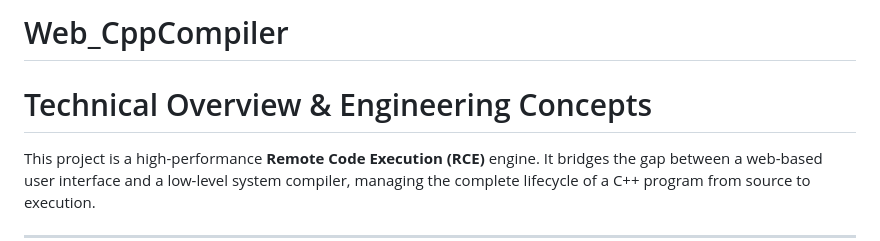
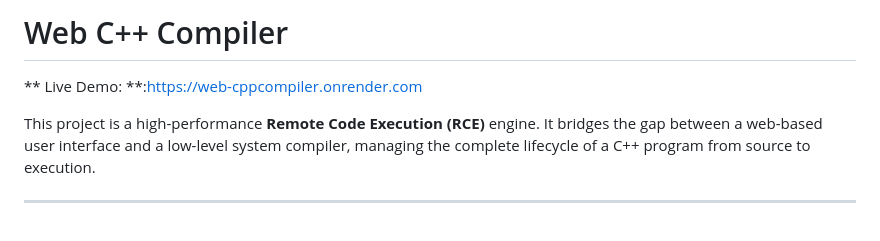
Before and after one commit to VishwaRK-ai/Web_CppCompiler, a Markdown page: README.md, the part around the change. GitHub-like rendering.

```diff
--- a/README.md
+++ b/README.md
@@ -1,5 +1,6 @@
-# Web_CppCompiler
-# Technical Overview & Engineering Concepts
+# Web C++ Compiler
+
+** Live Demo: **:[https://web-cppcompiler.onrender.com](https://web-cppcompiler.onrender.com)
 
 This project is a high-performance **Remote Code Execution (RCE)** engine. It bridges the gap between a web-based user interface and a low-level system compiler, managing the complete lifecycle of a C++ program from source to execution.
 
```
